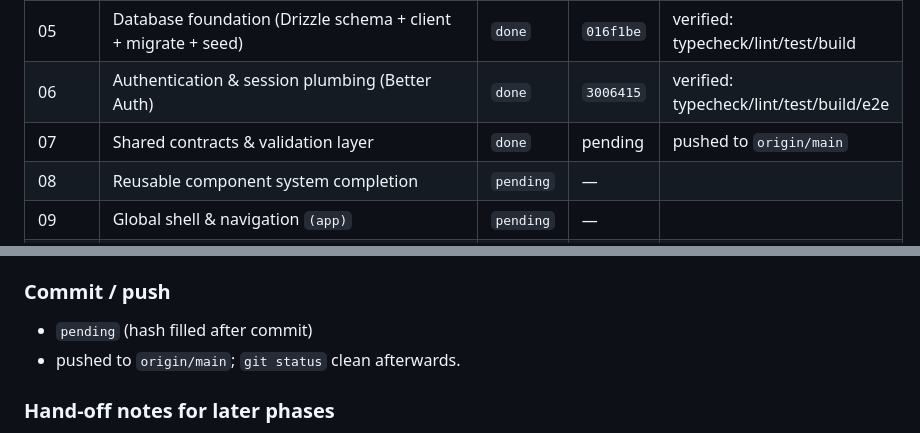
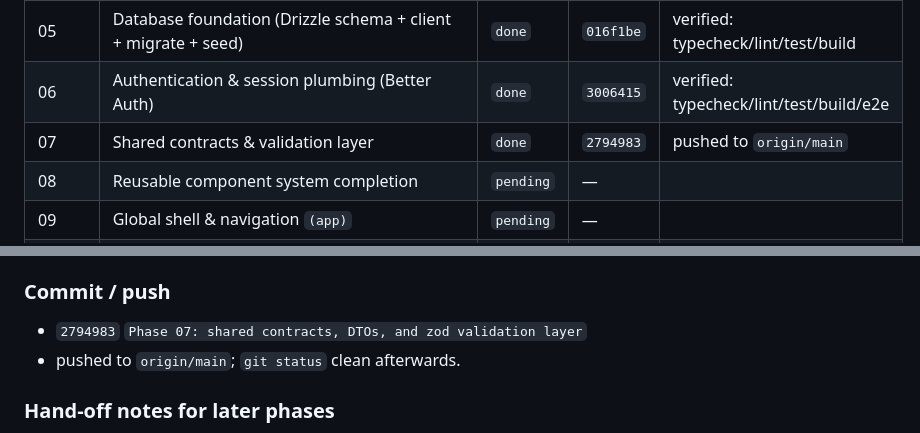
Before and after one commit to 7sthunder/medvault, a Markdown page: impl.md, 2 parts joined by grey strips. Drawn GitHub-style.

Commit message:
impl: fill Phase 07 hash

```diff
--- a/impl.md
+++ b/impl.md
@@ -38,7 +38,7 @@
 | 04 | Landing page migration (`/` from Stitch) | `done` | `1340f05` | verified: typecheck/lint/test/build/e2e |
 | 05 | Database foundation (Drizzle schema + client + migrate + seed) | `done` | `016f1be` | verified: typecheck/lint/test/build |
 | 06 | Authentication & session plumbing (Better Auth) | `done` | `3006415` | verified: typecheck/lint/test/build/e2e |
-| 07 | Shared contracts & validation layer | `done` | pending | pushed to `origin/main` |
+| 07 | Shared contracts & validation layer | `done` | `2794983` | pushed to `origin/main` |
 | 08 | Reusable component system completion | `pending` | — | |
 | 09 | Global shell & navigation `(app)` | `pending` | — | |
 | 10 | Onboarding | `pending` | — | |
@@ -629,7 +629,7 @@ nav model in `nav.ts`, and all validation bounds are declared once in `constants
 
 ### Commit / push
 
-- `pending` (hash filled after commit)
+- `2794983` `Phase 07: shared contracts, DTOs, and zod validation layer`
 - pushed to `origin/main`; `git status` clean afterwards.
 
 ### Hand-off notes for later phases
```
